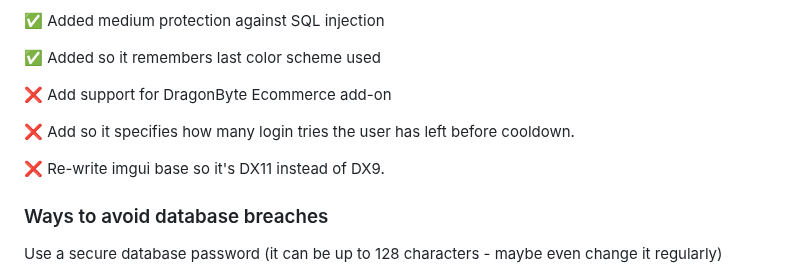
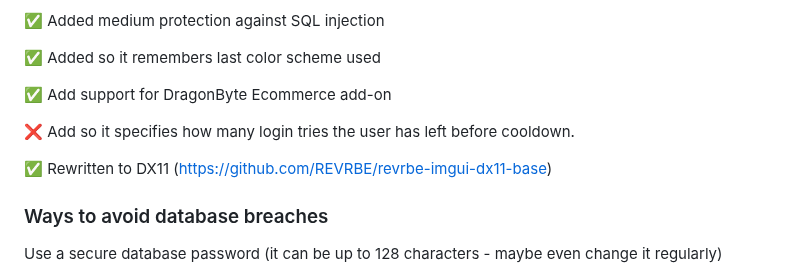
Before and after one commit to REVRBE/imgui-cheat-loader, a Markdown page: README.md, the part around the change. Drawn GitHub-style.

```diff
--- a/README.md
+++ b/README.md
@@ -61,11 +61,11 @@ CREATE TABLE xf_login_attempts (
 
   ✅ Added so it remembers last color scheme used
 
-  ❌ Add support for DragonByte Ecommerce add-on
+  ✅ Add support for DragonByte Ecommerce add-on
 
   ❌ Add so it specifies how many login tries the user has left before cooldown.
 
-  ❌ Re-write imgui base so it's DX11 instead of DX9.
+  ✅ Rewritten to DX11 (https://github.com/REVRBE/revrbe-imgui-dx11-base)
 
 <h3>Ways to avoid database breaches</h3>
 
```
